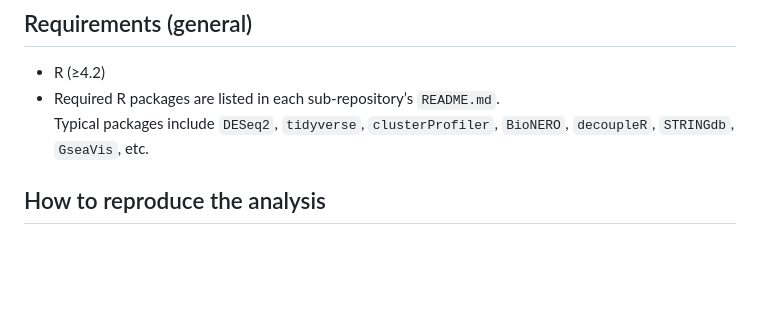
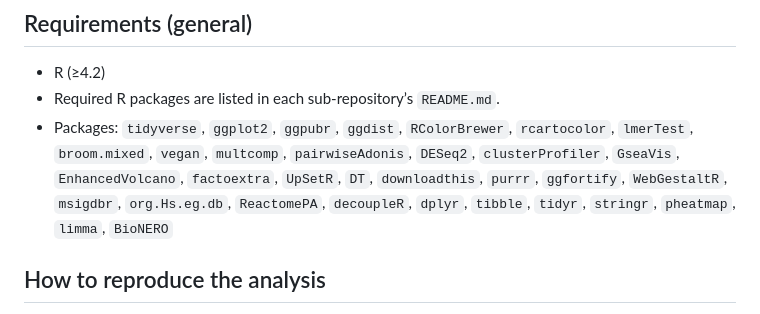
Before and after one commit to cbio-lab/PARK2023, a Markdown page: README.md, the part around one of its changes. GitHub-like rendering; blank space fills up the shorter version.

```diff
--- a/README.md
+++ b/README.md
@@ -29,7 +29,7 @@ Each repository contains its own `README.md`, R‑based Quarto report, required
 
 - R (≥4.2)
 - Required R packages are listed in each sub‑repository’s `README.md`.
-  Typical packages include `DESeq2`, `tidyverse`, `clusterProfiler`, `BioNERO`, `decoupleR`, `STRINGdb`, `GseaVis`, etc.
+- Packages: `tidyverse`, `ggplot2`, `ggpubr`, `ggdist`, `RColorBrewer`, `rcartocolor`, `lmerTest`, `broom.mixed`, `vegan`, `multcomp`, `pairwiseAdonis`, `DESeq2`, `clusterProfiler`, `GseaVis`, `EnhancedVolcano`, `factoextra`, `UpSetR`, `DT`, `downloadthis`, `purrr`, `ggfortify`, `WebGestaltR`, `msigdbr`, `org.Hs.eg.db`, `ReactomePA`, `decoupleR`, `dplyr`, `tibble`, `tidyr`, `stringr`, `pheatmap`, `limma`, `BioNERO`
 
 ## How to reproduce the analysis
 
```
Also changed, not shown: other parts of README.md (+4 -4 lines).
